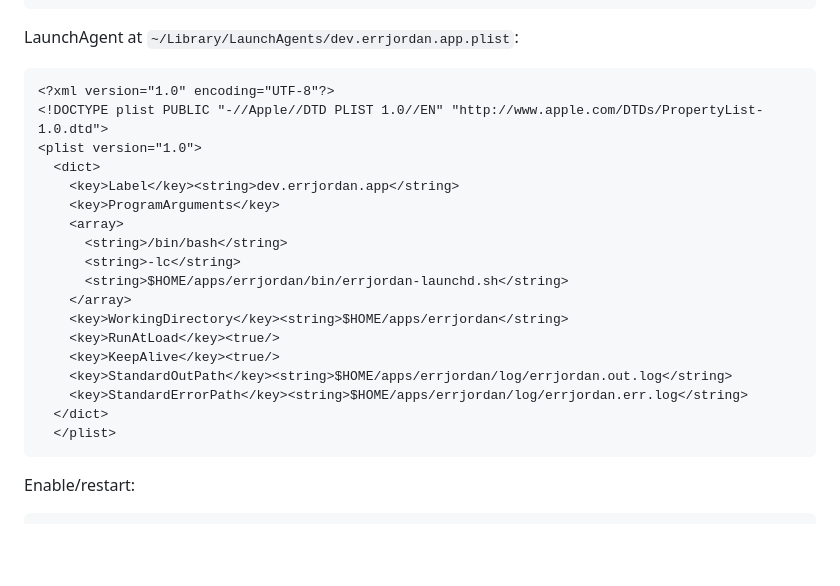
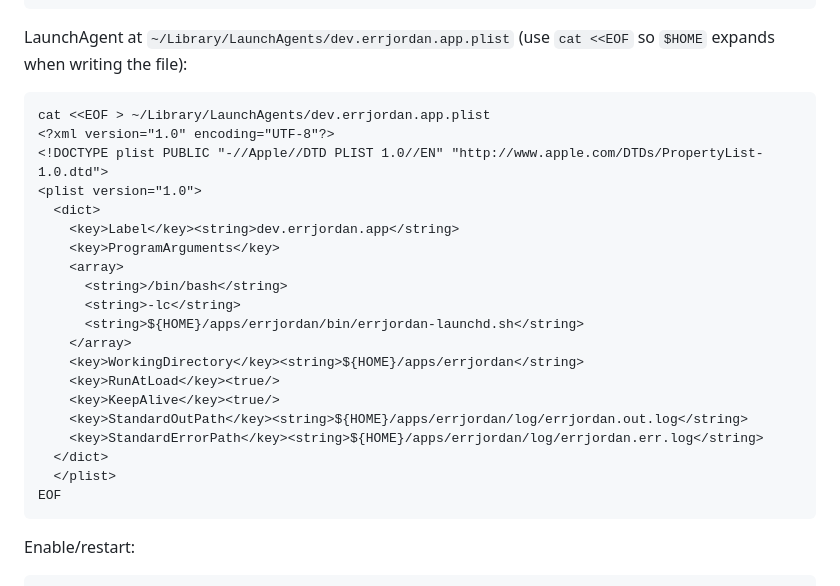
Before and after one commit to jordan-christensen/errjordan, a Markdown page: docs/lunar-whale-ops.md, the part around the change. Drawn GitHub-style; blank space fills up the shorter version.

Commit message:
correct docs

````diff
--- a/docs/lunar-whale-ops.md
+++ b/docs/lunar-whale-ops.md
@@ -97,9 +97,10 @@ if [ -f "$ENV_FILE" ]; then set -a; . "$ENV_FILE"; set +a; fi
 exec "$BIN" start
 ```
 
-LaunchAgent at `~/Library/LaunchAgents/dev.errjordan.app.plist`:
+LaunchAgent at `~/Library/LaunchAgents/dev.errjordan.app.plist` (use `cat <<EOF` so `$HOME` expands when writing the file):
 
 ```
+cat <<EOF > ~/Library/LaunchAgents/dev.errjordan.app.plist
 <?xml version="1.0" encoding="UTF-8"?>
 <!DOCTYPE plist PUBLIC "-//Apple//DTD PLIST 1.0//EN" "http://www.apple.com/DTDs/PropertyList-1.0.dtd">
 <plist version="1.0">
@@ -109,16 +110,19 @@ LaunchAgent at `~/Library/LaunchAgents/dev.errjordan.app.plist`:
     <array>
       <string>/bin/bash</string>
       <string>-lc</string>
-      <string>$HOME/apps/errjordan/bin/errjordan-launchd.sh</string>
+      <string>${HOME}/apps/errjordan/bin/errjordan-launchd.sh</string>
     </array>
-    <key>WorkingDirectory</key><string>$HOME/apps/errjordan</string>
+    <key>WorkingDirectory</key><string>${HOME}/apps/errjordan</string>
     <key>RunAtLoad</key><true/>
     <key>KeepAlive</key><true/>
-    <key>StandardOutPath</key><string>$HOME/apps/errjordan/log/errjordan.out.log</string>
-    <key>StandardErrorPath</key><string>$HOME/apps/errjordan/log/errjordan.err.log</string>
+    <key>StandardOutPath</key><string>${HOME}/apps/errjordan/log/errjordan.out.log</string>
+    <key>StandardErrorPath</key><string>${HOME}/apps/errjordan/log/errjordan.err.log</string>
   </dict>
   </plist>
+EOF
 ```
+
+<!-- Launchd does not perform environment substitution inside those paths; the `cat <<EOF` command above writes absolute paths. If you already created the plist with literal `$HOME`, run `sed -i '' "s|\$HOME|$HOME|g" ~/Library/LaunchAgents/dev.errjordan.app.plist` to fix it. -->
 
 Enable/restart:
 
````
